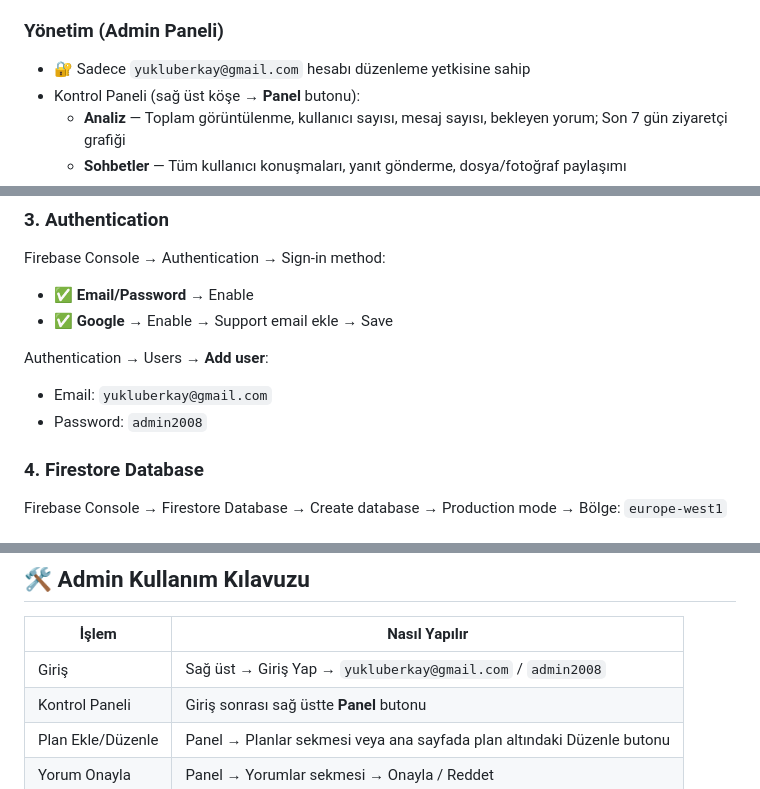
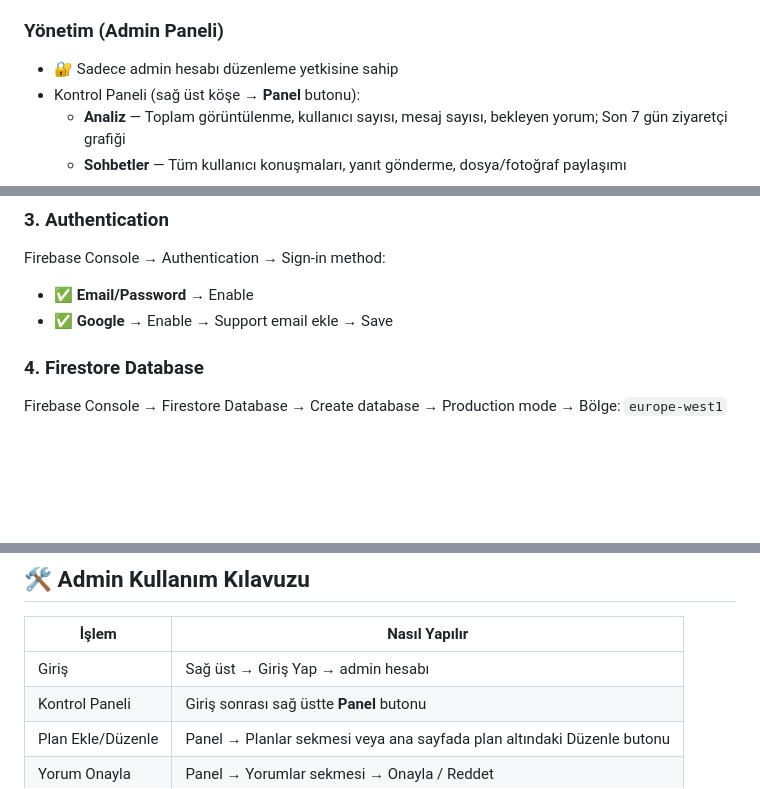
Before and after one commit to berkayyuklu/Photo-Berkay, a Markdown page: README.md, 3 parts joined by grey strips. Drawn GitHub-style; blank space fills up the shorter version.

```diff
--- a/README.md
+++ b/README.md
@@ -34,7 +34,7 @@ photo-berkay/
 - Plana tıklayınca baloncuk animasyonuyla detay modalı
 
 ### Yönetim (Admin Paneli)
-- 🔐 Sadece `yukluberkay@gmail.com` hesabı düzenleme yetkisine sahip
+- 🔐 Sadece admin hesabı düzenleme yetkisine sahip
 - Kontrol Paneli (sağ üst köşe → **Panel** butonu):
   - **Analiz** — Toplam görüntülenme, kullanıcı sayısı, mesaj sayısı, bekleyen yorum; Son 7 gün ziyaretçi grafiği
   - **Sohbetler** — Tüm kullanıcı konuşmaları, yanıt gönderme, dosya/fotoğraf paylaşımı
@@ -80,9 +80,6 @@ Firebase Console → Authentication → Sign-in method:
 - ✅ **Email/Password** → Enable
 - ✅ **Google** → Enable → Support email ekle → Save
 
-Authentication → Users → **Add user**:
-- Email: `yukluberkay@gmail.com`
-- Password: `admin2008`
 
 ### 4. Firestore Database
 Firebase Console → Firestore Database → Create database → Production mode → Bölge: `europe-west1`
@@ -159,7 +156,7 @@ Firebase Console → Authentication → **Settings** → **Authorized domains**
 
 | İşlem | Nasıl Yapılır |
 |---|---|
-| Giriş | Sağ üst → Giriş Yap → `yukluberkay@gmail.com` / `admin2008` |
+| Giriş | Sağ üst → Giriş Yap → admin hesabı
 | Kontrol Paneli | Giriş sonrası sağ üstte **Panel** butonu |
 | Plan Ekle/Düzenle | Panel → Planlar sekmesi veya ana sayfada plan altındaki Düzenle butonu |
 | Yorum Onayla | Panel → Yorumlar sekmesi → Onayla / Reddet |
```
